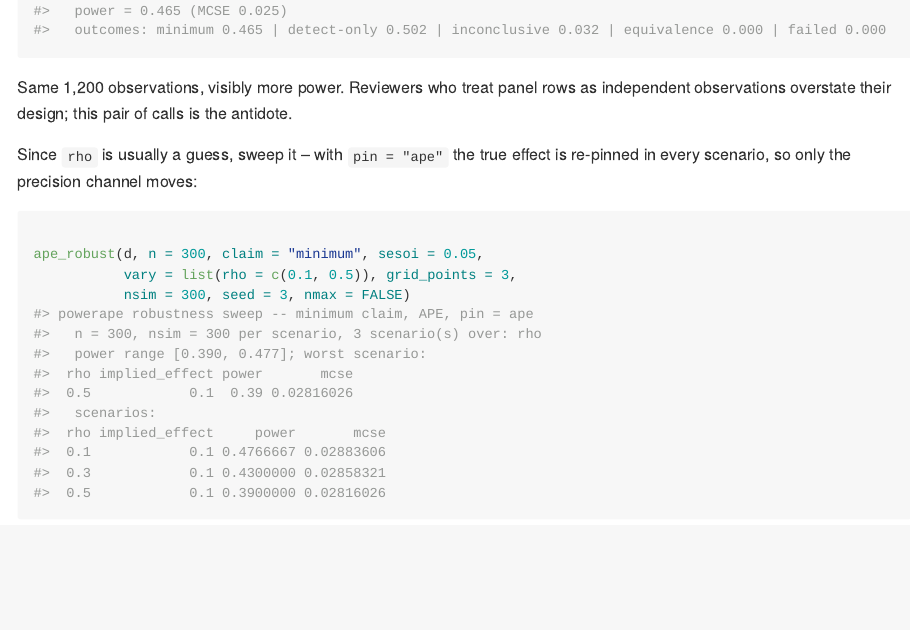
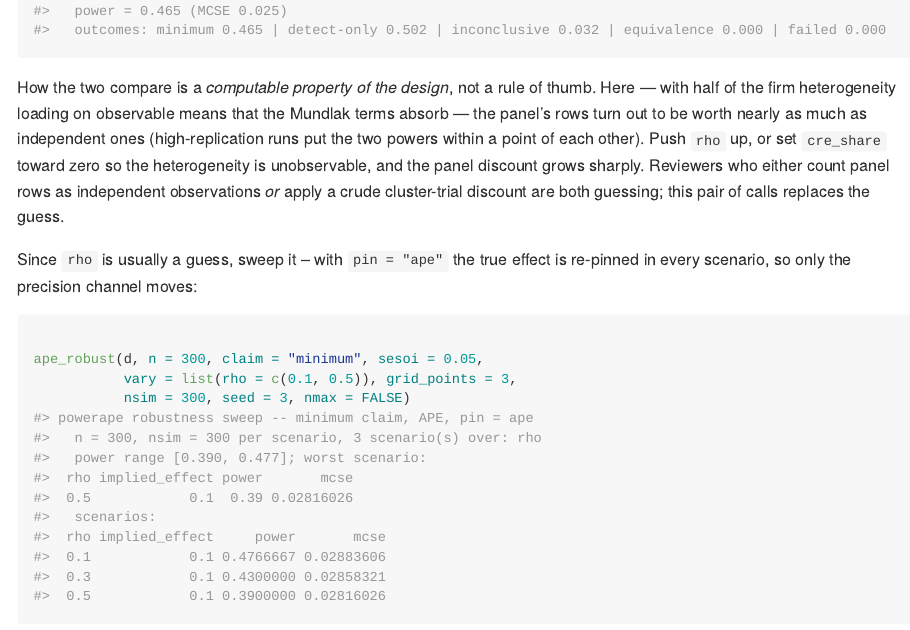
Before and after one commit to jespernwulff/powerape, an R Markdown document (vignettes/panel-designs.Rmd): the page in a window 1100 px wide, from 2340 px down. The pictures show the output file docs/articles/panel-designs.md that the author committed with the source, drawn offline in the style of GitHub; long lines of code are wrapped.

Commit message:
panel-designs vignette: state the panel-vs-independent comparison accurately
High-replication runs show the two powers within a point of each other
at rho = .30 with cre_share = .50 -- the Mundlak-absorbable share makes
panel rows nearly as informative as independent ones at these settings.
Reworded from the earlier 'visibly more power' claim (a Monte Carlo
artifact of the low-nsim example seeds) to the computable-property
framing: both the rows-are-independent and the crude cluster-discount
intuitions are wrong in general.

Co-Authored-By: Claude Fable 5 <noreply@anthropic.com>

````diff
--- a/vignettes/panel-designs.Rmd
+++ b/vignettes/panel-designs.Rmd
@@ -113,9 +113,15 @@ ape_power(cs, n = 1200, claim = "minimum", sesoi = 0.05,
           nsim = 400, seed = 2)
 ```
 
-Same 1,200 observations, visibly more power. Reviewers who treat panel
-rows as independent observations overstate their design; this pair of
-calls is the antidote.
+How the two compare is a *computable property of the design*, not a rule
+of thumb. Here — with half of the firm heterogeneity loading on
+observable means that the Mundlak terms absorb — the panel's rows turn
+out to be worth nearly as much as independent ones (high-replication
+runs put the two powers within a point of each other). Push `rho` up, or
+set `cre_share` toward zero so the heterogeneity is unobservable, and
+the panel discount grows sharply. Reviewers who either count panel rows
+as independent observations *or* apply a crude cluster-trial discount
+are both guessing; this pair of calls replaces the guess.
 
 Since `rho` is usually a guess, sweep it -- with `pin = "ape"` the true
 effect is re-pinned in every scenario, so only the precision channel
````
Also changed, not shown: docs/articles/panel-designs.md, docs/pkgdown.yml, docs/search.json, 1 other file.
